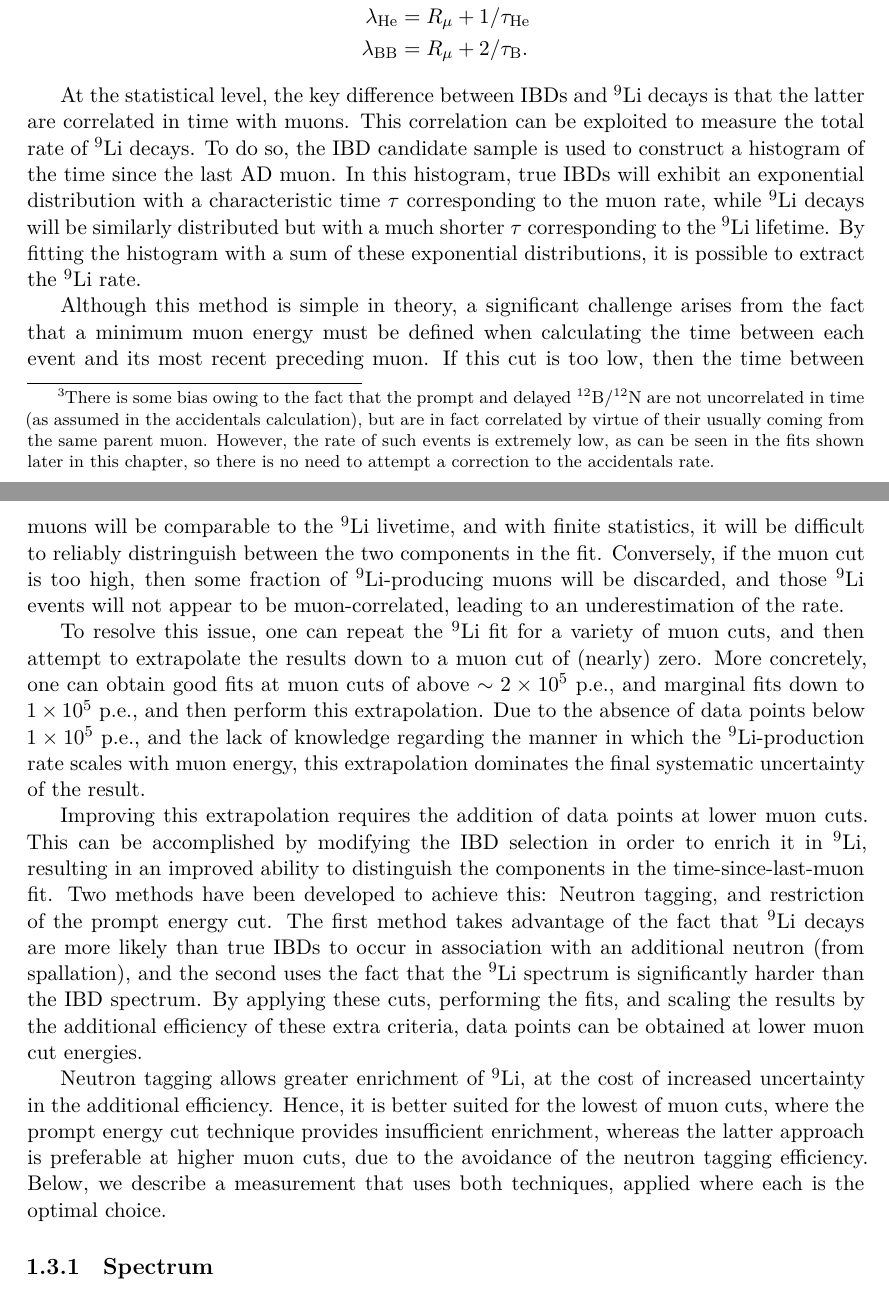
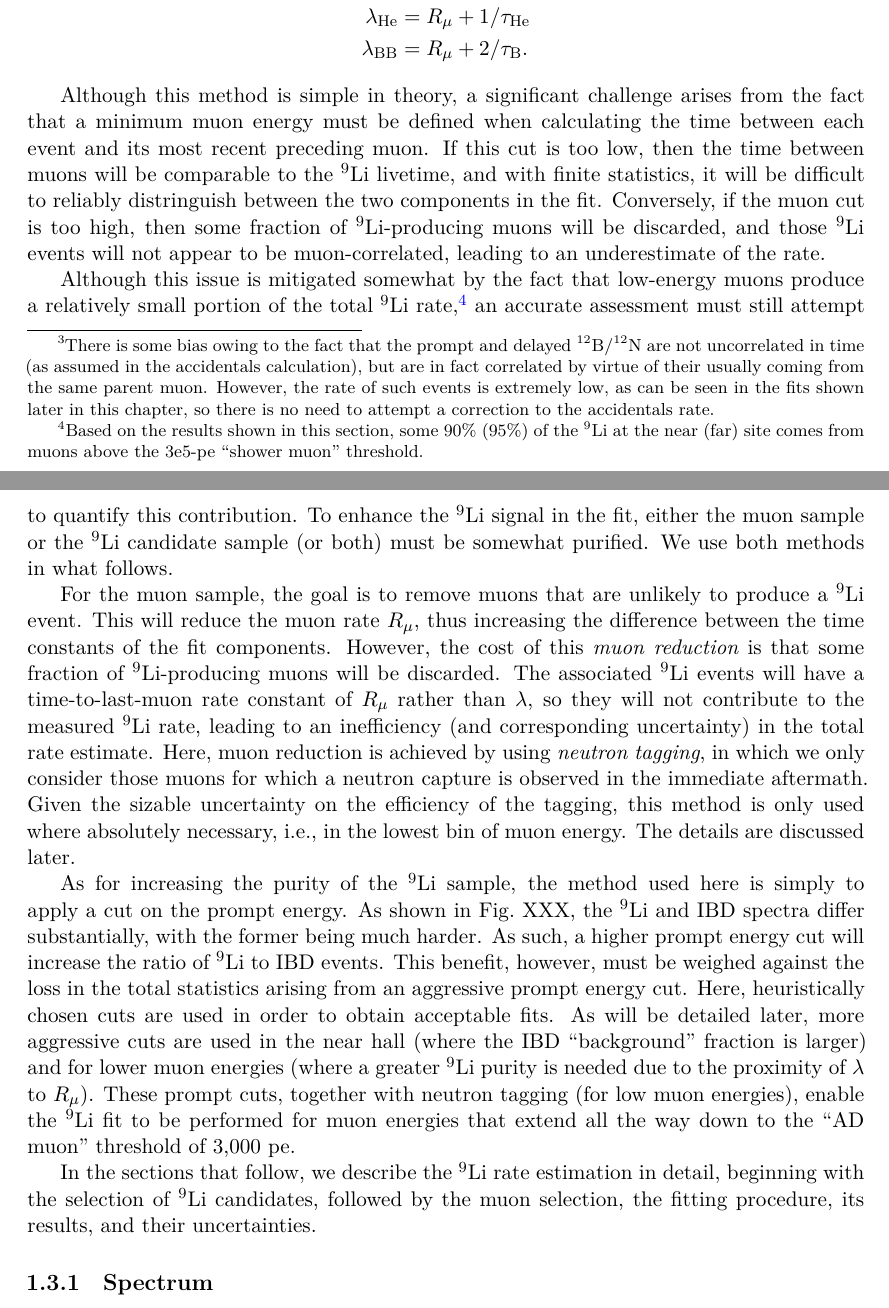
Before and after one commit to mjkramer/thesis, a LaTeX thesis (chapters/Backgrounds.tex): two parts of pages 6 and 7 of 16, joined at a grey line, cut so that both start at the same text. Compiled offline with XeLaTeX.

Commit message:
Li9 intro cleanup

```diff
--- a/chapters/Backgrounds.tex
+++ b/chapters/Backgrounds.tex
@@ -130,15 +130,15 @@ where
   \lambda_{\mathrm{BB}} &= R_\mu + 2/\tau_{\mathrm{B}}.
 \end{align*}
 
-At the statistical level, the key difference between IBDs and \linine\ decays is that the latter are correlated in time with muons. This correlation can be exploited to measure the total rate of \linine\ decays. To do so, the IBD candidate sample is used to construct a histogram of the time since the last AD muon. In this histogram, true IBDs will exhibit an exponential distribution with a characteristic time $\tau$ corresponding to the muon rate, while \linine\ decays will be similarly distributed but with a much shorter $\tau$ corresponding to the \linine\ lifetime. By fitting the histogram with a sum of these exponential distributions, it is possible to extract the \linine\ rate.
+Although this method is simple in theory, a significant challenge arises from the fact that a minimum muon energy must be defined when calculating the time between each event and its most recent preceding muon. If this cut is too low, then the time between muons will be comparable to the \linine\ livetime, and with finite statistics, it will be difficult to reliably distringuish between the two components in the fit. Conversely, if the muon cut is too high, then some fraction of \linine-producing muons will be discarded, and those \linine\ events will not appear to be muon-correlated, leading to an underestimate of the rate.
 
-Although this method is simple in theory, a significant challenge arises from the fact that a minimum muon energy must be defined when calculating the time between each event and its most recent preceding muon. If this cut is too low, then the time between muons will be comparable to the \linine\ livetime, and with finite statistics, it will be difficult to reliably distringuish between the two components in the fit. Conversely, if the muon cut is too high, then some fraction of \linine-producing muons will be discarded, and those \linine\ events will not appear to be muon-correlated, leading to an underestimation of the rate.
+Although this issue is mitigated somewhat by the fact that low-energy muons produce a relatively small portion of the total \linine\ rate,\footnote{Based on the results shown in this section, some 90\% (95\%) of the \linine\ at the near (far) site comes from muons above the 3e5-pe ``shower muon'' threshold.} an accurate assessment must still attempt to quantify this contribution. To enhance the \linine\ signal in the fit, either the muon sample or the \linine\ candidate sample (or both) must be somewhat purified. We use both methods in what follows.
 
-To resolve this issue, one can repeat the \linine\ fit for a variety of muon cuts, and then attempt to extrapolate the results down to a muon cut of (nearly) zero. More concretely, one can obtain good fits at muon cuts of above $\sim 2\times10^5$~p.e., and marginal fits down to $1\times10^5$ p.e., and then perform this extrapolation. Due to the absence of data points below $1\times10^5$~p.e., and the lack of knowledge regarding the manner in which the \linine-production rate scales with muon energy, this extrapolation dominates the final systematic uncertainty of the result.
+For the muon sample, the goal is to remove muons that are unlikely to produce a \linine\ event. This will reduce the muon rate $R_\mu$, thus increasing the difference between the time constants of the fit components. However, the cost of this \emph{muon reduction} is that some fraction of \linine-producing muons will be discarded. The associated \linine\ events will have a time-to-last-muon rate constant of $R_\mu$ rather than $\lambda$, so they will not contribute to the measured \linine\ rate, leading to an inefficiency (and corresponding uncertainty) in the total rate estimate. Here, muon reduction is achieved by using \emph{neutron tagging}, in which we only consider those muons for which a neutron capture is observed in the immediate aftermath. Given the sizable uncertainty on the efficiency of the tagging, this method is only used where absolutely necessary, i.e., in the lowest bin of muon energy. The details are discussed later.
 
-Improving this extrapolation requires the addition of data points at lower muon cuts. This can be accomplished by modifying the IBD selection in order to enrich it in \linine, resulting in an improved ability to distinguish the components in the time-since-last-muon fit. Two methods have been developed to achieve this: Neutron tagging, and restriction of the prompt energy cut. The first method takes advantage of the fact that \linine\ decays are more likely than true IBDs to occur in association with an additional neutron (from spallation), and the second uses the fact that the \linine\ spectrum is significantly harder than the IBD spectrum. By applying these cuts, performing the fits, and scaling the results by the additional efficiency of these extra criteria, data points can be obtained at lower muon cut energies.
+As for increasing the purity of the \linine\ sample, the method used here is simply to apply a cut on the prompt energy. As shown in Fig.~XXX, the \linine\ and IBD spectra differ substantially, with the former being much harder. As such, a higher prompt energy cut will increase the ratio of \linine\ to IBD events. This benefit, however, must be weighed against the loss in the total statistics arising from an aggressive prompt energy cut. Here, heuristically chosen cuts are used in order to obtain acceptable fits. As will be detailed later, more aggressive cuts are used in the near hall (where the IBD ``background'' fraction is larger) and for lower muon energies (where a greater \linine\ purity is needed due to the proximity of $\lambda$ to $R_\mu$). These prompt cuts, together with neutron tagging (for low muon energies), enable the \linine\ fit to be performed for muon energies that extend all the way down to the ``AD muon'' threshold of 3,000~pe.
 
-Neutron tagging allows greater enrichment of \linine, at the cost of increased uncertainty in the additional efficiency. Hence, it is better suited for the lowest of muon cuts, where the prompt energy cut technique provides insufficient enrichment, whereas the latter approach is preferable at higher muon cuts, due to the avoidance of the neutron tagging efficiency. Below, we describe a measurement that uses both techniques, applied where each is the optimal choice.
+In the sections that follow, we describe the \linine\ rate estimation in detail, beginning with the selection of \linine\ candidates, followed by the muon selection, the fitting procedure, its results, and their uncertainties.
 
 \subsection{Spectrum}
 \label{sec:bkgLi9Spectrum}
```
